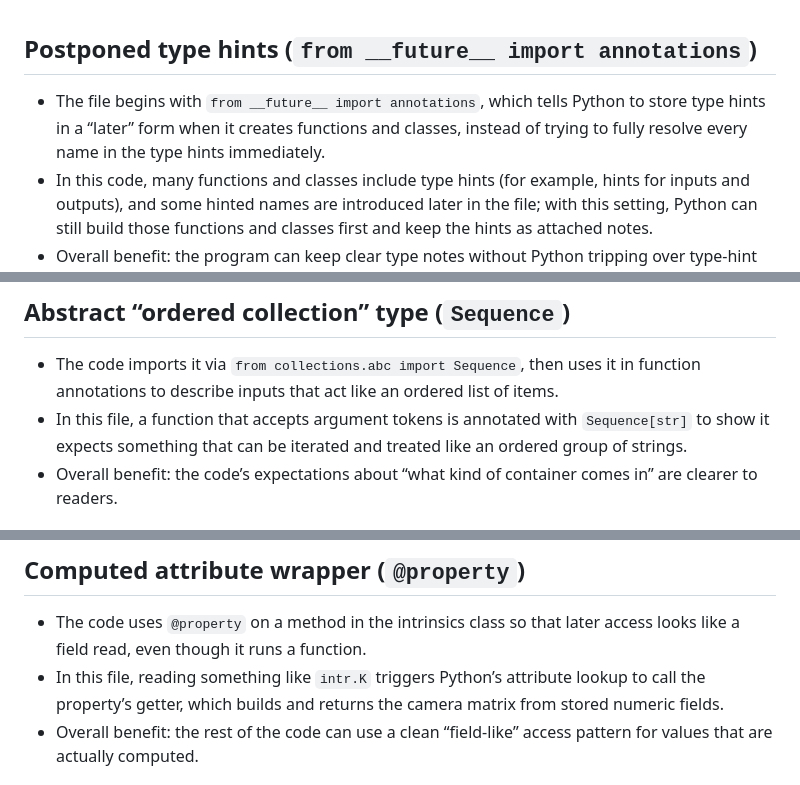
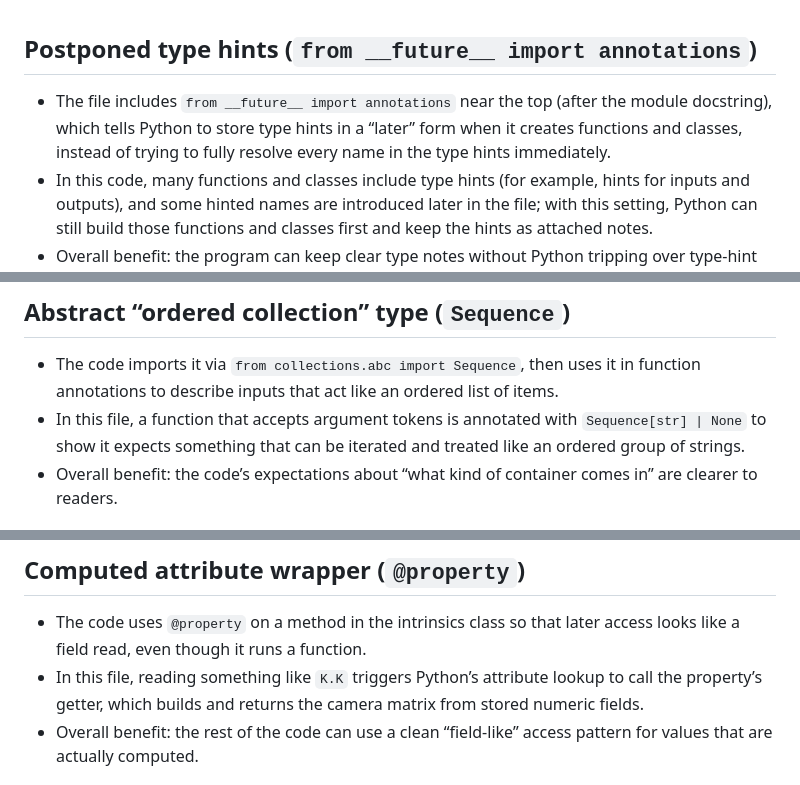
Before and after one commit to RoozbehSanaei/CameraCalibration, a Markdown page: python/planar_calibration_language_notes.md, 3 parts joined by grey strips. Drawn GitHub-style.

```diff
--- a/python/planar_calibration_language_notes.md
+++ b/python/planar_calibration_language_notes.md
@@ -1,5 +1,5 @@
 ## Postponed type hints (`from __future__ import annotations`)
-- The file begins with `from __future__ import annotations`, which tells Python to store type hints in a “later” form when it creates functions and classes, instead of trying to fully resolve every name in the type hints immediately.
+- The file includes `from __future__ import annotations` near the top (after the module docstring), which tells Python to store type hints in a “later” form when it creates functions and classes, instead of trying to fully resolve every name in the type hints immediately.
 - In this code, many functions and classes include type hints (for example, hints for inputs and outputs), and some hinted names are introduced later in the file; with this setting, Python can still build those functions and classes first and keep the hints as attached notes.
 - Overall benefit: the program can keep clear type notes without Python tripping over type-hint names that appear later in the file.
 
@@ -30,7 +30,7 @@
 
 ## Abstract “ordered collection” type (`Sequence`)
 - The code imports it via `from collections.abc import Sequence`, then uses it in function annotations to describe inputs that act like an ordered list of items.
-- In this file, a function that accepts argument tokens is annotated with `Sequence[str]` to show it expects something that can be iterated and treated like an ordered group of strings.
+- In this file, a function that accepts argument tokens is annotated with `Sequence[str] | None` to show it expects something that can be iterated and treated like an ordered group of strings.
 - Overall benefit: the code’s expectations about “what kind of container comes in” are clearer to readers.
 
 ## “Either/or” type hints (`|` in annotations)
@@ -40,7 +40,7 @@
 
 ## Computed attribute wrapper (`@property`)
 - The code uses `@property` on a method in the intrinsics class so that later access looks like a field read, even though it runs a function.
-- In this file, reading something like `intr.K` triggers Python’s attribute lookup to call the property’s getter, which builds and returns the camera matrix from stored numeric fields.
+- In this file, reading something like `K.K` triggers Python’s attribute lookup to call the property’s getter, which builds and returns the camera matrix from stored numeric fields.
 - Overall benefit: the rest of the code can use a clean “field-like” access pattern for values that are actually computed.
 
 ## Formatted strings (f-strings)
```
